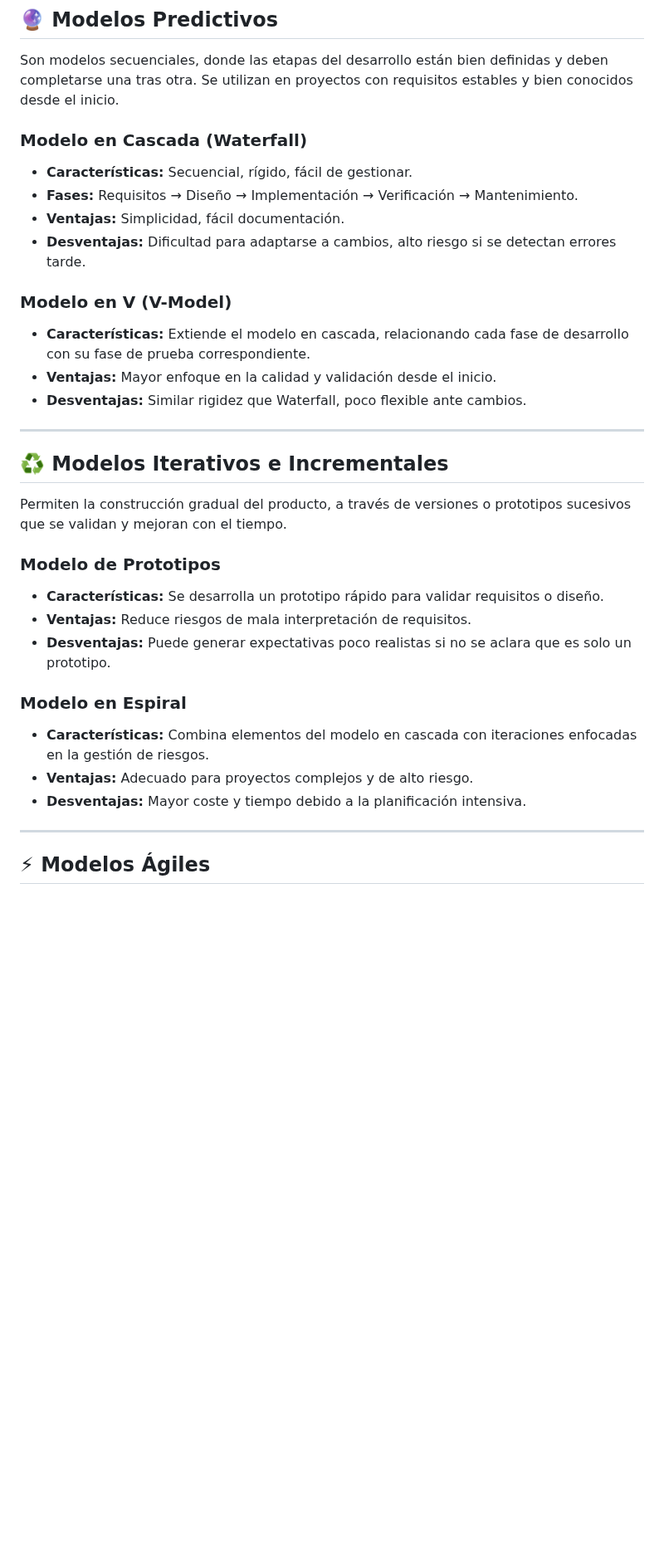
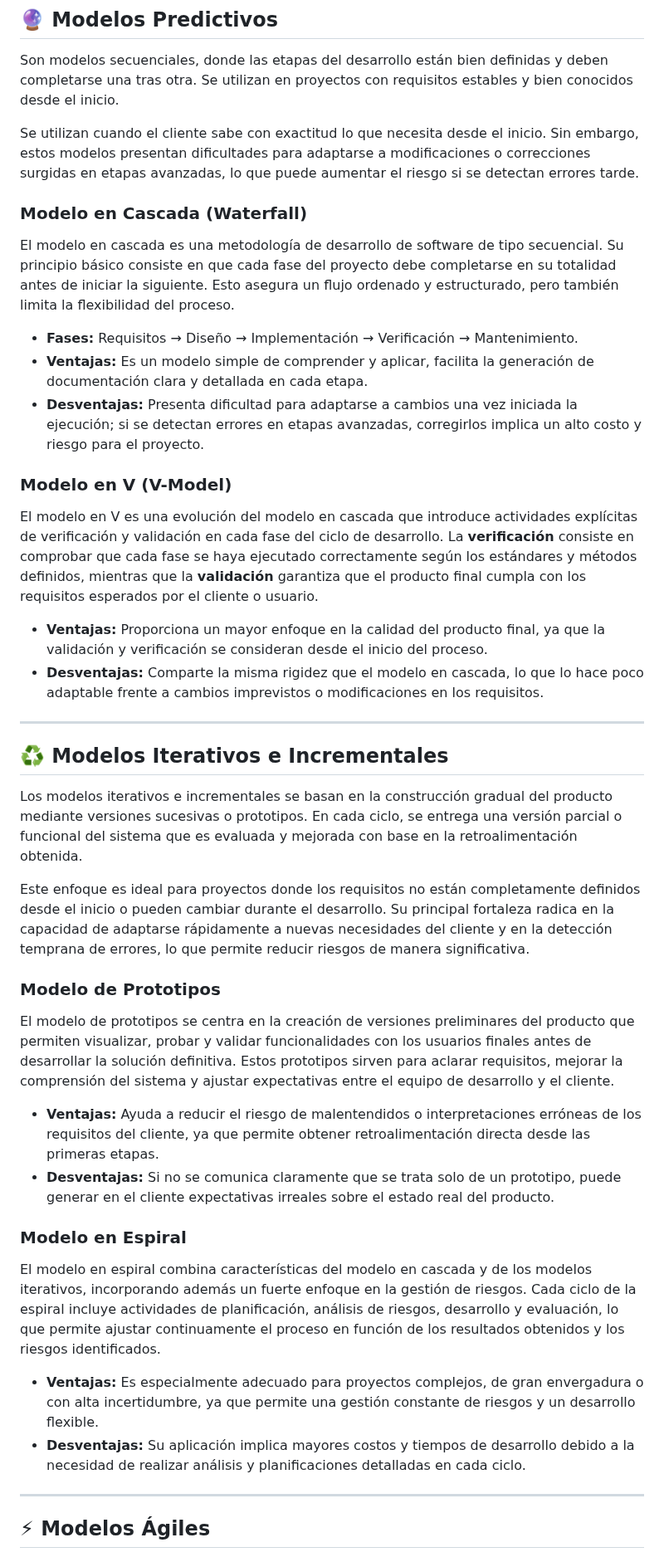
Before and after one commit to AndresGutierrezHurtado/estudio, a Markdown page: 02-modelos-desarrollo/resume.md, the part around one of its changes. Shown at 83% size. GitHub-like rendering; blank space fills up the shorter version.

Commit message:
fix: update language for clarity and consistency in the Software Development Models module

```diff
--- a/02-modelos-desarrollo/resume.md
+++ b/02-modelos-desarrollo/resume.md
@@ -16,36 +16,45 @@ Identificar y comprender los distintos modelos de desarrollo de software, sus pr
 
 Son modelos secuenciales, donde las etapas del desarrollo están bien definidas y deben completarse una tras otra. Se utilizan en proyectos con requisitos estables y bien conocidos desde el inicio.
 
+Se utilizan cuando el cliente sabe con exactitud lo que necesita desde el inicio.
+Sin embargo, estos modelos presentan dificultades para adaptarse a modificaciones o correcciones surgidas en etapas avanzadas, lo que puede aumentar el riesgo si se detectan errores tarde.
+
 ### Modelo en Cascada (Waterfall)
 
--   **Características:** Secuencial, rígido, fácil de gestionar.
+El modelo en cascada es una metodología de desarrollo de software de tipo secuencial. Su principio básico consiste en que cada fase del proyecto debe completarse en su totalidad antes de iniciar la siguiente. Esto asegura un flujo ordenado y estructurado, pero también limita la flexibilidad del proceso.
+
 -   **Fases:** Requisitos → Diseño → Implementación → Verificación → Mantenimiento.
--   **Ventajas:** Simplicidad, fácil documentación.
--   **Desventajas:** Dificultad para adaptarse a cambios, alto riesgo si se detectan errores tarde.
+-   **Ventajas:** Es un modelo simple de comprender y aplicar, facilita la generación de documentación clara y detallada en cada etapa.
+-   **Desventajas:** Presenta dificultad para adaptarse a cambios una vez iniciada la ejecución; si se detectan errores en etapas avanzadas, corregirlos implica un alto costo y riesgo para el proyecto.
 
 ### Modelo en V (V-Model)
 
--   **Características:** Extiende el modelo en cascada, relacionando cada fase de desarrollo con su fase de prueba correspondiente.
--   **Ventajas:** Mayor enfoque en la calidad y validación desde el inicio.
--   **Desventajas:** Similar rigidez que Waterfall, poco flexible ante cambios.
+El modelo en V es una evolución del modelo en cascada que introduce actividades explícitas de verificación y validación en cada fase del ciclo de desarrollo. La **verificación** consiste en comprobar que cada fase se haya ejecutado correctamente según los estándares y métodos definidos, mientras que la **validación** garantiza que el producto final cumpla con los requisitos esperados por el cliente o usuario.
+
+-   **Ventajas:** Proporciona un mayor enfoque en la calidad del producto final, ya que la validación y verificación se consideran desde el inicio del proceso.
+-   **Desventajas:** Comparte la misma rigidez que el modelo en cascada, lo que lo hace poco adaptable frente a cambios imprevistos o modificaciones en los requisitos.
 
 ---
 
 ## ♻️ Modelos Iterativos e Incrementales
 
-Permiten la construcción gradual del producto, a través de versiones o prototipos sucesivos que se validan y mejoran con el tiempo.
+Los modelos iterativos e incrementales se basan en la construcción gradual del producto mediante versiones sucesivas o prototipos. En cada ciclo, se entrega una versión parcial o funcional del sistema que es evaluada y mejorada con base en la retroalimentación obtenida.
+
+Este enfoque es ideal para proyectos donde los requisitos no están completamente definidos desde el inicio o pueden cambiar durante el desarrollo. Su principal fortaleza radica en la capacidad de adaptarse rápidamente a nuevas necesidades del cliente y en la detección temprana de errores, lo que permite reducir riesgos de manera significativa.
 
 ### Modelo de Prototipos
 
--   **Características:** Se desarrolla un prototipo rápido para validar requisitos o diseño.
--   **Ventajas:** Reduce riesgos de mala interpretación de requisitos.
--   **Desventajas:** Puede generar expectativas poco realistas si no se aclara que es solo un prototipo.
+El modelo de prototipos se centra en la creación de versiones preliminares del producto que permiten visualizar, probar y validar funcionalidades con los usuarios finales antes de desarrollar la solución definitiva. Estos prototipos sirven para aclarar requisitos, mejorar la comprensión del sistema y ajustar expectativas entre el equipo de desarrollo y el cliente.
+
+-   **Ventajas:** Ayuda a reducir el riesgo de malentendidos o interpretaciones erróneas de los requisitos del cliente, ya que permite obtener retroalimentación directa desde las primeras etapas.
+-   **Desventajas:** Si no se comunica claramente que se trata solo de un prototipo, puede generar en el cliente expectativas irreales sobre el estado real del producto.
 
 ### Modelo en Espiral
 
--   **Características:** Combina elementos del modelo en cascada con iteraciones enfocadas en la gestión de riesgos.
--   **Ventajas:** Adecuado para proyectos complejos y de alto riesgo.
--   **Desventajas:** Mayor coste y tiempo debido a la planificación intensiva.
+El modelo en espiral combina características del modelo en cascada y de los modelos iterativos, incorporando además un fuerte enfoque en la gestión de riesgos. Cada ciclo de la espiral incluye actividades de planificación, análisis de riesgos, desarrollo y evaluación, lo que permite ajustar continuamente el proceso en función de los resultados obtenidos y los riesgos identificados.
+
+-   **Ventajas:** Es especialmente adecuado para proyectos complejos, de gran envergadura o con alta incertidumbre, ya que permite una gestión constante de riesgos y un desarrollo flexible.
+-   **Desventajas:** Su aplicación implica mayores costos y tiempos de desarrollo debido a la necesidad de realizar análisis y planificaciones detalladas en cada ciclo.
 
 ---
 
```
Also changed, not shown: other parts of 02-modelos-desarrollo/resume.md (+1 -1 lines).
